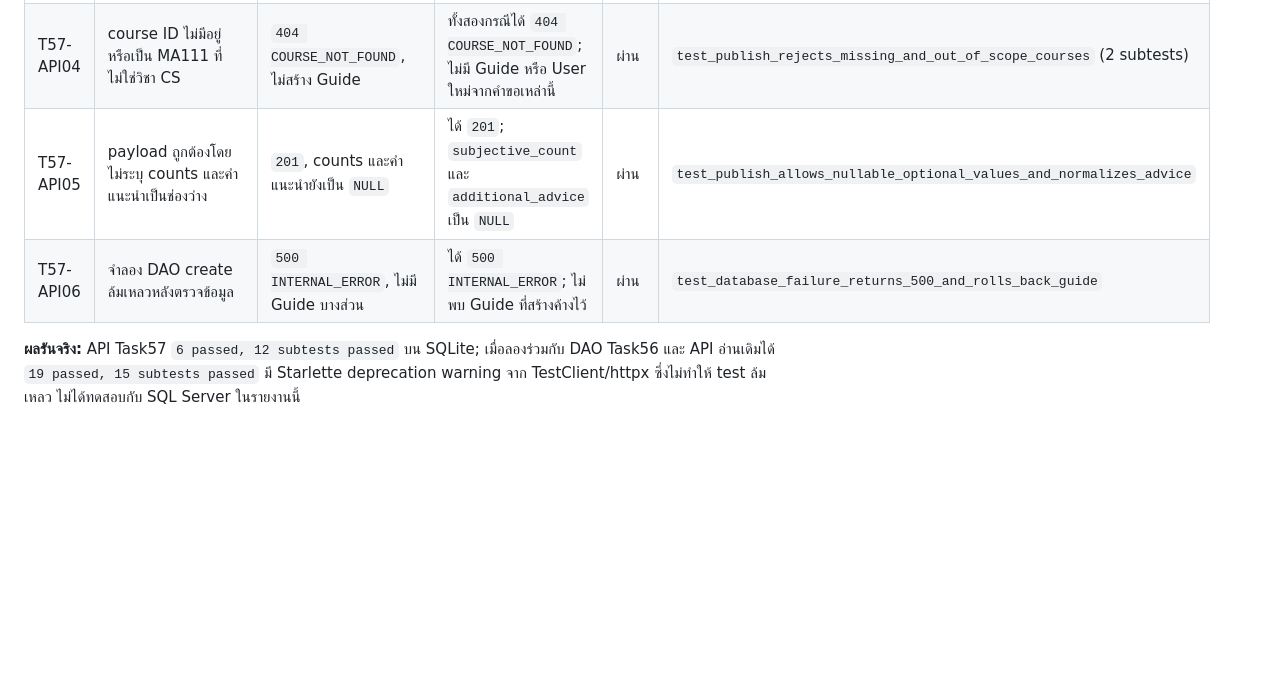
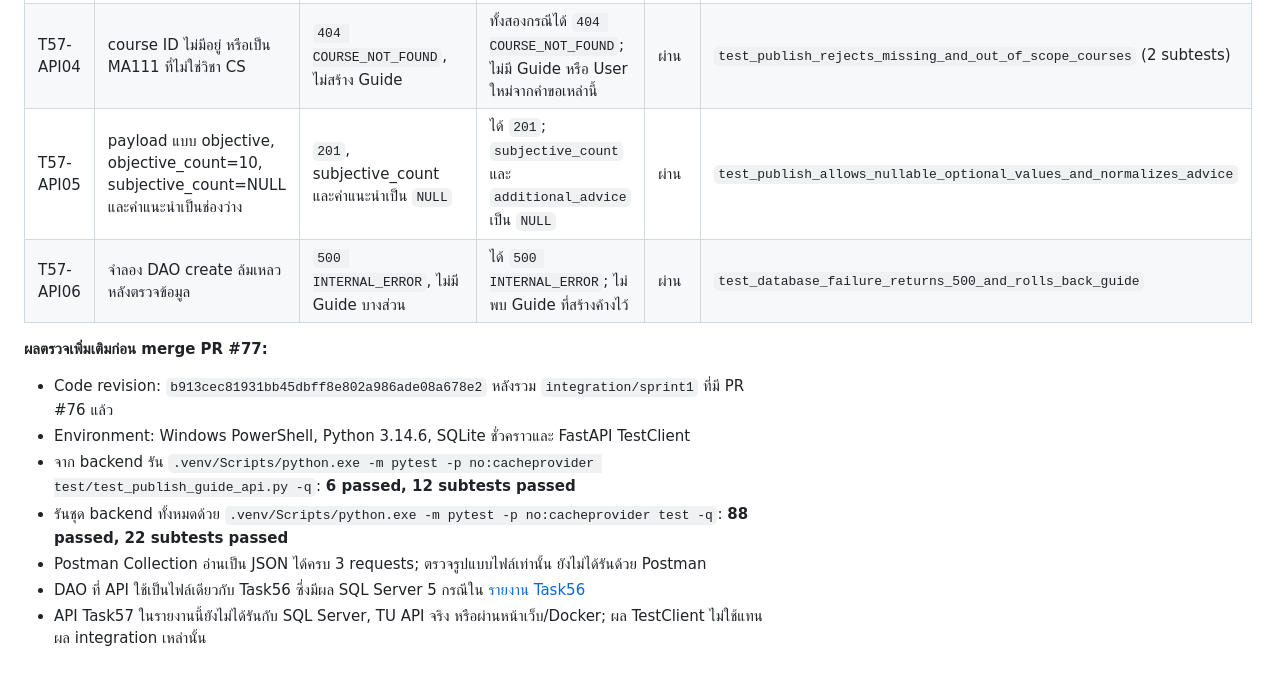
Before and after one commit to Lilieay/CS261-Group4-Project, a Markdown page: docs/U4/U4_Task57_Publish_Guide_API_Test_Report.md, the part around the change. Rendered like a GitHub page; blank space fills up the shorter version.

Commit message:
docs(task57): record verification against integrated publish DAO

```diff
--- a/docs/U4/Task57-publish-guide-api-test-report.md
+++ b/docs/U4/U4_Task57_Publish_Guide_API_Test_Report.md
@@ -38,7 +38,15 @@ API tests ใช้ SQLite ชั่วคราวและ FastAPI TestClient
 | T57-API02 | ไม่มี token และ token ใช้ไม่ได้ | `401 AUTH_REQUIRED`, ไม่บันทึก Guide | ทั้งสองกรณีได้ `401 AUTH_REQUIRED` | ผ่าน | `test_publish_requires_a_valid_login_token` |
 | T57-API03 | ไม่ส่ง title, title/topics ว่าง, ปี/semester/period ไม่ถูกต้อง, count เป็น 0/ทศนิยม, count ไม่ตรงรูปแบบ, ส่ง `publisher_id` เพิ่ม | `422 INVALID_PARAMETERS`, ไม่บันทึก Guide | 10 payload ย่อยได้ `422`; จำนวน Guide ยังคงเป็น 0 | ผ่าน | `test_publish_rejects_missing_blank_invalid_and_spoofed_fields` (10 subtests) |
 | T57-API04 | course ID ไม่มีอยู่ หรือเป็น MA111 ที่ไม่ใช่วิชา CS | `404 COURSE_NOT_FOUND`, ไม่สร้าง Guide | ทั้งสองกรณีได้ `404 COURSE_NOT_FOUND`; ไม่มี Guide หรือ User ใหม่จากคำขอเหล่านี้ | ผ่าน | `test_publish_rejects_missing_and_out_of_scope_courses` (2 subtests) |
-| T57-API05 | payload ถูกต้องโดยไม่ระบุ counts และคำแนะนำเป็นช่องว่าง | `201`, counts และคำแนะนำยังเป็น `NULL` | ได้ `201`; `subjective_count` และ `additional_advice` เป็น `NULL` | ผ่าน | `test_publish_allows_nullable_optional_values_and_normalizes_advice` |
+| T57-API05 | payload แบบ objective, objective_count=10, subjective_count=NULL และคำแนะนำเป็นช่องว่าง | `201`, subjective_count และคำแนะนำเป็น `NULL` | ได้ `201`; `subjective_count` และ `additional_advice` เป็น `NULL` | ผ่าน | `test_publish_allows_nullable_optional_values_and_normalizes_advice` |
 | T57-API06 | จำลอง DAO create ล้มเหลวหลังตรวจข้อมูล | `500 INTERNAL_ERROR`, ไม่มี Guide บางส่วน | ได้ `500 INTERNAL_ERROR`; ไม่พบ Guide ที่สร้างค้างไว้ | ผ่าน | `test_database_failure_returns_500_and_rolls_back_guide` |
 
-**ผลรันจริง:** API Task57 `6 passed, 12 subtests passed` บน SQLite; เมื่อลองร่วมกับ DAO Task56 และ API อ่านเดิมได้ `19 passed, 15 subtests passed` มี Starlette deprecation warning จาก TestClient/httpx ซึ่งไม่ทำให้ test ล้มเหลว ไม่ได้ทดสอบกับ SQL Server ในรายงานนี้
+**ผลตรวจเพิ่มเติมก่อน merge PR #77:**
+
+- Code revision: `b913cec81931bb45dbff8e802a986ade08a678e2` หลังรวม `integration/sprint1` ที่มี PR #76 แล้ว
+- Environment: Windows PowerShell, Python 3.14.6, SQLite ชั่วคราวและ FastAPI TestClient
+- จาก backend รัน `.venv/Scripts/python.exe -m pytest -p no:cacheprovider test/test_publish_guide_api.py -q`: **6 passed, 12 subtests passed**
+- รันชุด backend ทั้งหมดด้วย `.venv/Scripts/python.exe -m pytest -p no:cacheprovider test -q`: **88 passed, 22 subtests passed**
+- Postman Collection อ่านเป็น JSON ได้ครบ 3 requests; ตรวจรูปแบบไฟล์เท่านั้น ยังไม่ได้รันด้วย Postman
+- DAO ที่ API ใช้เป็นไฟล์เดียวกับ Task56 ซึ่งมีผล SQL Server 5 กรณีใน [รายงาน Task56](U4_Task56_Publish_Guide_DAO_Test_Report.md)
+- API Task57 ในรายงานนี้ยังไม่ได้รันกับ SQL Server, TU API จริง หรือผ่านหน้าเว็บ/Docker; ผล TestClient ไม่ใช้แทนผล integration เหล่านั้น
```
